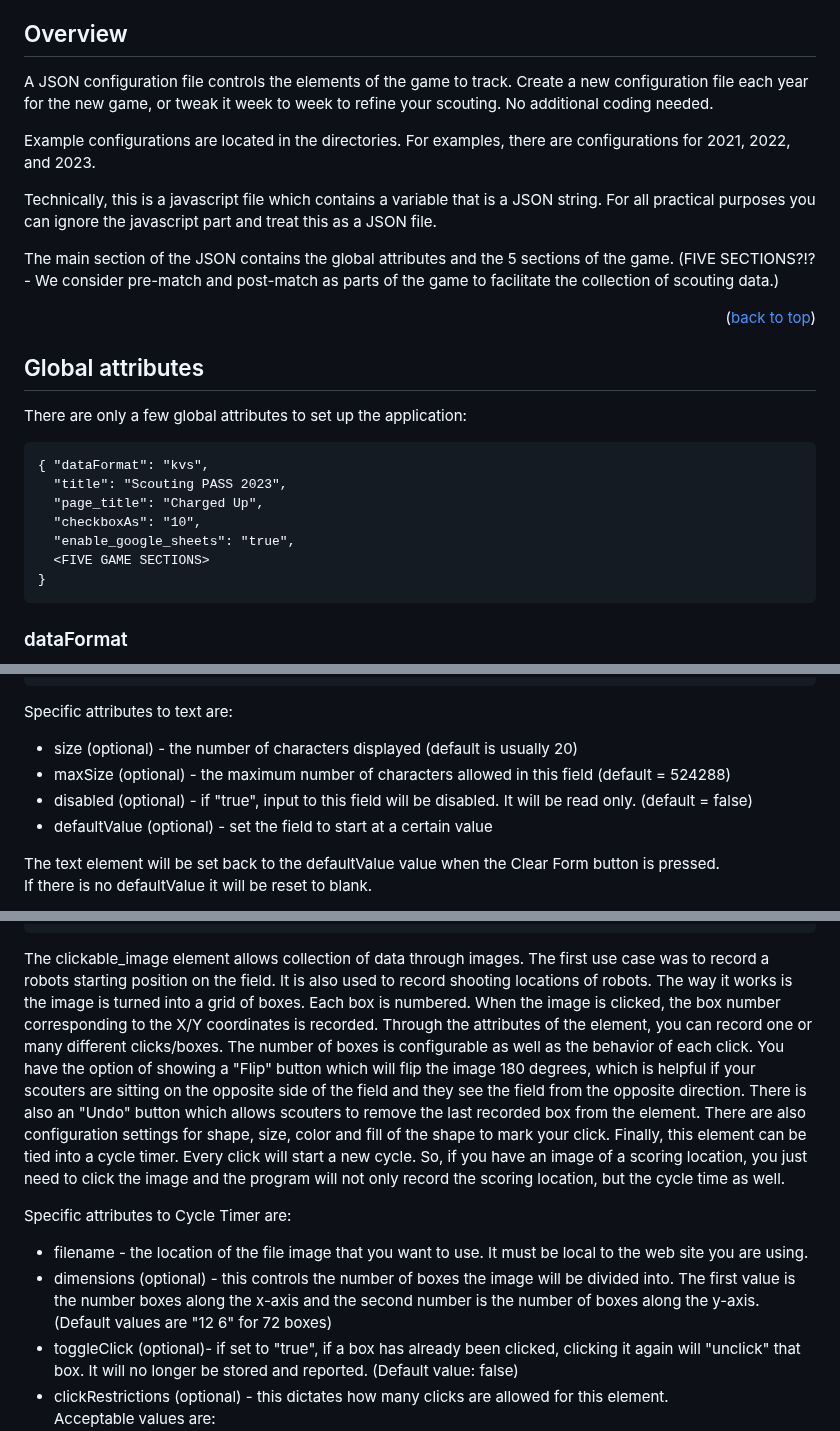
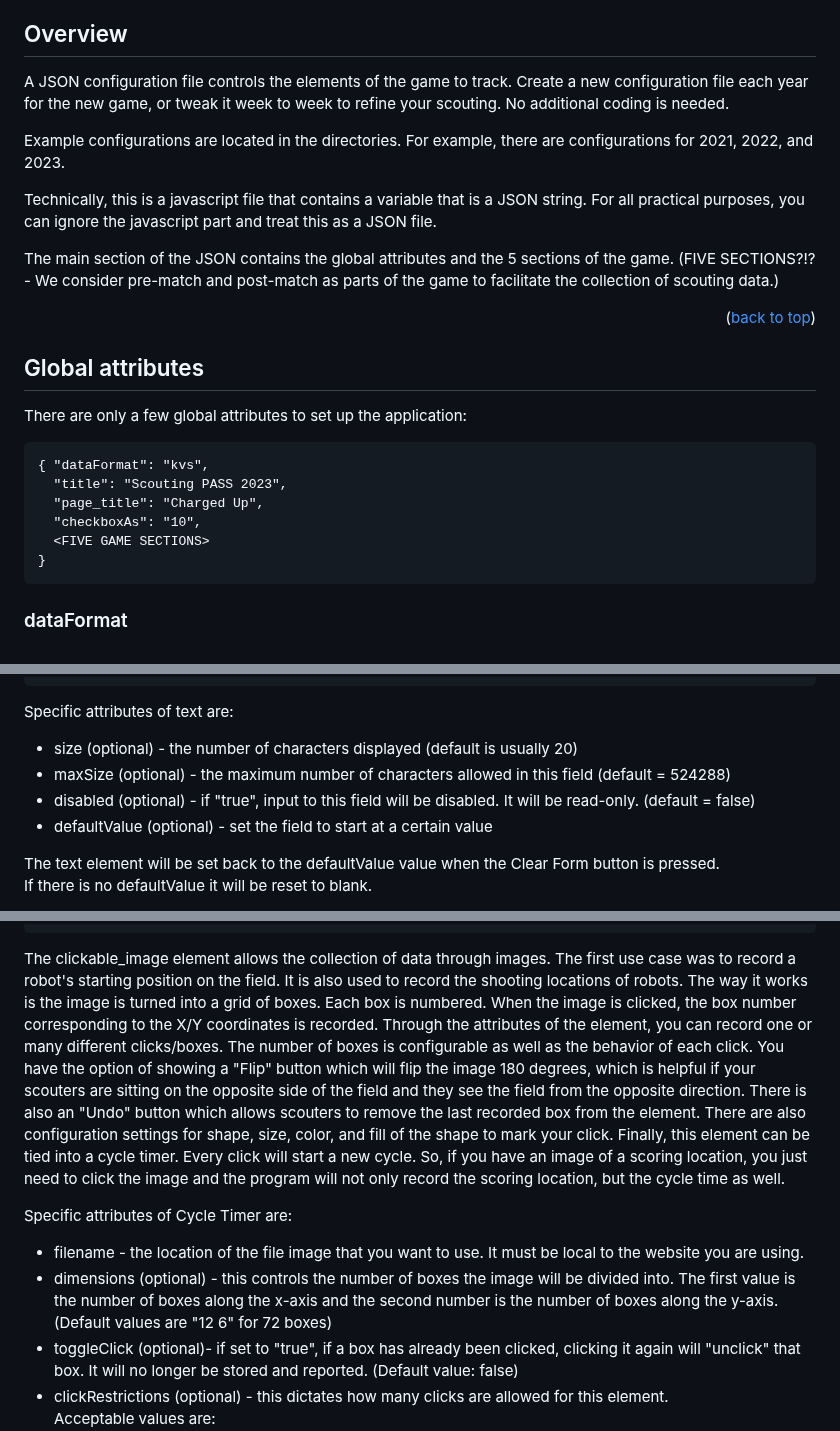
Before and after one commit to PWNAGERobotics/ScoutingPASS, a Markdown page: docs/Configuration.md, 3 parts joined by grey strips. Drawn GitHub-style.

````diff
--- a/docs/Configuration.md
+++ b/docs/Configuration.md
@@ -23,11 +23,11 @@
 
 ## Overview
 
-A JSON configuration file controls the elements of the game to track.  Create a new configuration file each year for the new game, or tweak it week to week to refine your scouting.  No additional coding needed.
+A JSON configuration file controls the elements of the game to track.  Create a new configuration file each year for the new game, or tweak it week to week to refine your scouting.  No additional coding is needed.
 
-Example configurations are located in the <YEAR> directories. For examples, there are configurations for 2021, 2022, and 2023.
+Example configurations are located in the <YEAR> directories. For example, there are configurations for 2021, 2022, and 2023.
 
-Technically, this is a javascript file which contains a variable that is a JSON string.  For all practical purposes you can ignore the javascript part and treat this as a JSON file.
+Technically, this is a javascript file that contains a variable that is a JSON string.  For all practical purposes, you can ignore the javascript part and treat this as a JSON file.
 
 The main section of the JSON contains the global attributes and the 5 sections of the game.   (FIVE SECTIONS?!? - We consider pre-match and post-match as parts of the game to facilitate the collection of scouting data.)
 
@@ -42,7 +42,6 @@ There are only a few global attributes to set up the application:
   "title": "Scouting PASS 2023",
   "page_title": "Charged Up",
   "checkboxAs": "10",
-  "enable_google_sheets": "true",
   <FIVE GAME SECTIONS>
 }
 ```
@@ -171,10 +164,10 @@ The field elements are:
   "tooltip": "Put help or more descriptive text here"
 }
 ```
-Specific attributes to text are:
+Specific attributes of text are:
 * size (optional) - the number of characters displayed (default is usually 20)
 * maxSize (optional) - the maximum number of characters allowed in this field (default = 524288)
-* disabled (optional) - if "true", input to this field will be disabled. It will be read only.  (default = false)
+* disabled (optional) - if "true", input to this field will be disabled. It will be read-only.  (default = false)
 * defaultValue (optional) - set the field to start at a certain value
 
 The text element will be set back to the defaultValue value when the Clear Form button is pressed.
@@ -314,11 +307,11 @@ There are no specific attributes to this element.
   "cycleTimer": "tct"
 }
 ```
-The clickable_image element allows collection of data through images.  The first use case was to record a robots starting position on the field.  It is also used to record shooting locations of robots.  The way it works is the image is turned into a grid of boxes.  Each box is numbered.  When the image is clicked, the box number corresponding to the X/Y coordinates is recorded.  Through the attributes of the element, you can record one or many different clicks/boxes.  The number of boxes is configurable as well as the behavior of each click.  You have the option of showing a "Flip" button which will flip the image 180 degrees, which is helpful if your scouters are sitting on the opposite side of the field and they see the field from the opposite direction.  There is also an "Undo" button which allows scouters to remove the last recorded box from the element.  There are also configuration settings for shape, size, color and fill of the shape to mark your click.  Finally, this element can be tied into a cycle timer.  Every click will start a new cycle.  So, if you have an image of a scoring location, you just need to click the image and the program will not only record the scoring location, but the cycle time as well.
+The clickable_image element allows the collection of data through images.  The first use case was to record a robot's starting position on the field.  It is also used to record the shooting locations of robots.  The way it works is the image is turned into a grid of boxes.  Each box is numbered.  When the image is clicked, the box number corresponding to the X/Y coordinates is recorded.  Through the attributes of the element, you can record one or many different clicks/boxes.  The number of boxes is configurable as well as the behavior of each click.  You have the option of showing a "Flip" button which will flip the image 180 degrees, which is helpful if your scouters are sitting on the opposite side of the field and they see the field from the opposite direction.  There is also an "Undo" button which allows scouters to remove the last recorded box from the element.  There are also configuration settings for shape, size, color, and fill of the shape to mark your click.  Finally, this element can be tied into a cycle timer.  Every click will start a new cycle.  So, if you have an image of a scoring location, you just need to click the image and the program will not only record the scoring location, but the cycle time as well.
 
-Specific attributes to Cycle Timer are:
-* filename - the location of the file image that you want to use.  It must be local to the web site you are using.
-* dimensions (optional) - this controls the number of boxes the image will be divided into.  The first value is the number boxes along the x-axis and the second number is the number of boxes along the y-axis.  (Default values are "12 6" for 72 boxes)
+Specific attributes of Cycle Timer are:
+* filename - the location of the file image that you want to use.  It must be local to the website you are using.
+* dimensions (optional) - this controls the number of boxes the image will be divided into.  The first value is the number of boxes along the x-axis and the second number is the number of boxes along the y-axis.  (Default values are "12 6" for 72 boxes)
 * toggleClick (optional)- if set to "true", if a box has already been clicked, clicking it again will "unclick" that box.  It will no longer be stored and reported. (Default value: false)
 * clickRestrictions (optional) - this dictates how many clicks are allowed for this element.<br>Acceptable values are:<br>
   * none (default) - clicks are unrestricted
````
Also changed, not shown: other parts of docs/Configuration.md (+11 -17 lines).
